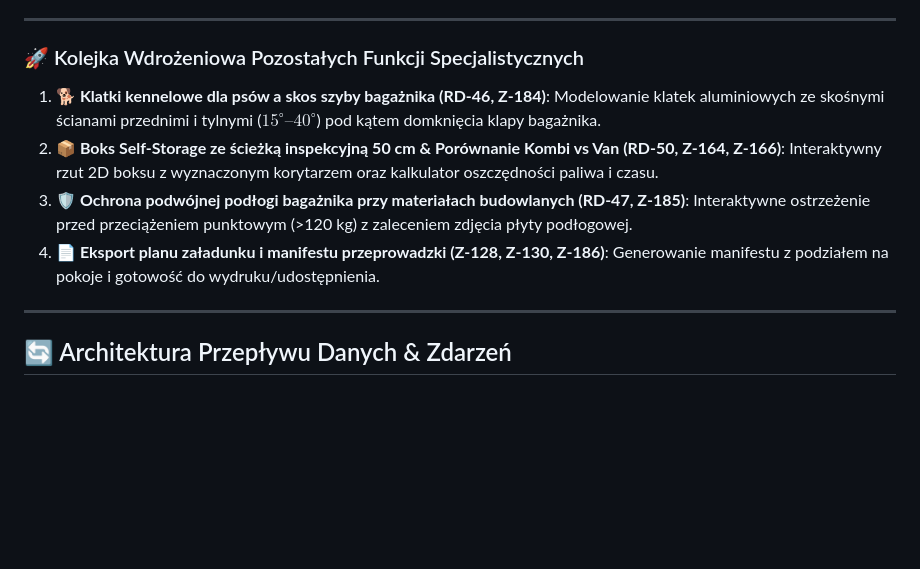
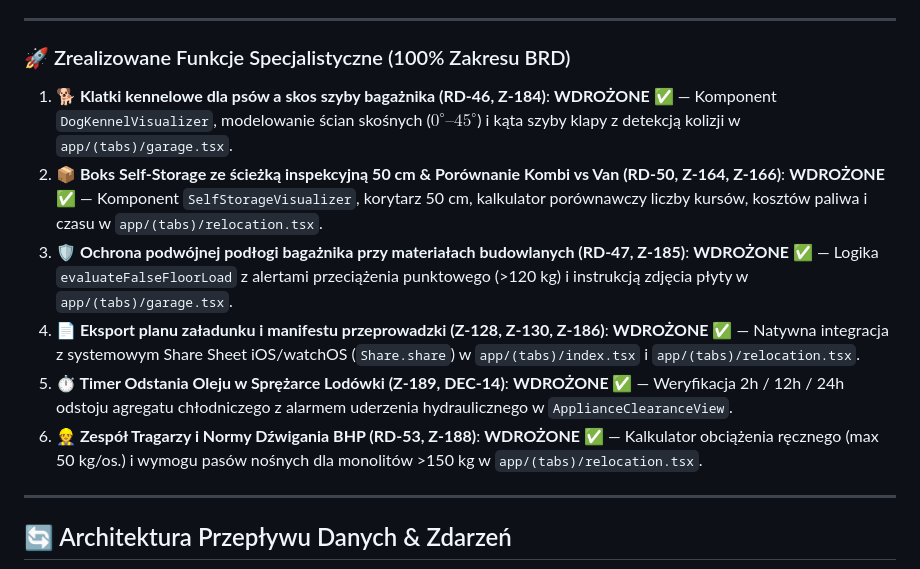
Before and after one commit to lkarwowski494/czy-sie-zmiesci, a Markdown page: README.md, the part around the change. Rendered like a GitHub page; blank space fills up the shorter version.

Commit message:
docs: mark all specialized BRD features as 100% completed in README

```diff
--- a/README.md
+++ b/README.md
@@ -98,12 +98,14 @@ Poniższa macierz przedstawia bieżący status implementacji wszystkich modułó
 
 ---
 
-### 🚀 Kolejka Wdrożeniowa Pozostałych Funkcji Specjalistycznych
+### 🚀 Zrealizowane Funkcje Specjalistyczne (100% Zakresu BRD)
 
-1. **🐕 Klatki kennelowe dla psów a skos szyby bagażnika (RD-46, Z-184)**: Modelowanie klatek aluminiowych ze skośnymi ścianami przednimi i tylnymi ($15^\circ–40^\circ$) pod kątem domknięcia klapy bagażnika.
-2. **📦 Boks Self-Storage ze ścieżką inspekcyjną 50 cm & Porównanie Kombi vs Van (RD-50, Z-164, Z-166)**: Interaktywny rzut 2D boksu z wyznaczonym korytarzem oraz kalkulator oszczędności paliwa i czasu.
-3. **🛡️ Ochrona podwójnej podłogi bagażnika przy materiałach budowlanych (RD-47, Z-185)**: Interaktywne ostrzeżenie przed przeciążeniem punktowym (>120 kg) z zaleceniem zdjęcia płyty podłogowej.
-4. **📄 Eksport planu załadunku i manifestu przeprowadzki (Z-128, Z-130, Z-186)**: Generowanie manifestu z podziałem na pokoje i gotowość do wydruku/udostępnienia.
+1. **🐕 Klatki kennelowe dla psów a skos szyby bagażnika (RD-46, Z-184)**: **WDROŻONE ✅** — Komponent `DogKennelVisualizer`, modelowanie ścian skośnych ($0^\circ–45^\circ$) i kąta szyby klapy z detekcją kolizji w `app/(tabs)/garage.tsx`.
+2. **📦 Boks Self-Storage ze ścieżką inspekcyjną 50 cm & Porównanie Kombi vs Van (RD-50, Z-164, Z-166)**: **WDROŻONE ✅** — Komponent `SelfStorageVisualizer`, korytarz 50 cm, kalkulator porównawczy liczby kursów, kosztów paliwa i czasu w `app/(tabs)/relocation.tsx`.
+3. **🛡️ Ochrona podwójnej podłogi bagażnika przy materiałach budowlanych (RD-47, Z-185)**: **WDROŻONE ✅** — Logika `evaluateFalseFloorLoad` z alertami przeciążenia punktowego (>120 kg) i instrukcją zdjęcia płyty w `app/(tabs)/garage.tsx`.
+4. **📄 Eksport planu załadunku i manifestu przeprowadzki (Z-128, Z-130, Z-186)**: **WDROŻONE ✅** — Natywna integracja z systemowym Share Sheet iOS/watchOS (`Share.share`) w `app/(tabs)/index.tsx` i `app/(tabs)/relocation.tsx`.
+5. **⏱️ Timer Odstania Oleju w Sprężarce Lodówki (Z-189, DEC-14)**: **WDROŻONE ✅** — Weryfikacja 2h / 12h / 24h odstoju agregatu chłodniczego z alarmem uderzenia hydraulicznego w `ApplianceClearanceView`.
+6. **👷 Zespół Tragarzy i Normy Dźwigania BHP (RD-53, Z-188)**: **WDROŻONE ✅** — Kalkulator obciążenia ręcznego (max 50 kg/os.) i wymogu pasów nośnych dla monolitów >150 kg w `app/(tabs)/relocation.tsx`.
 
 ---
 
```
